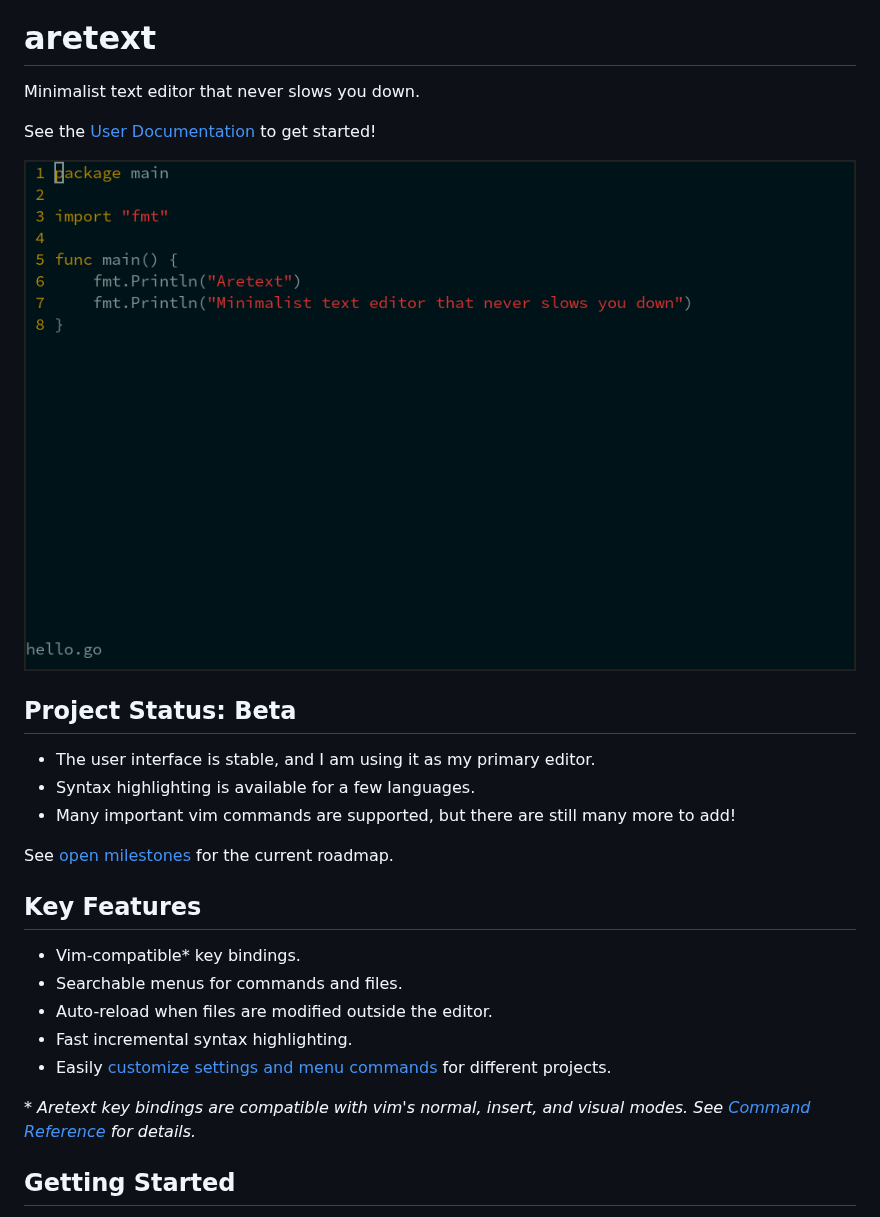
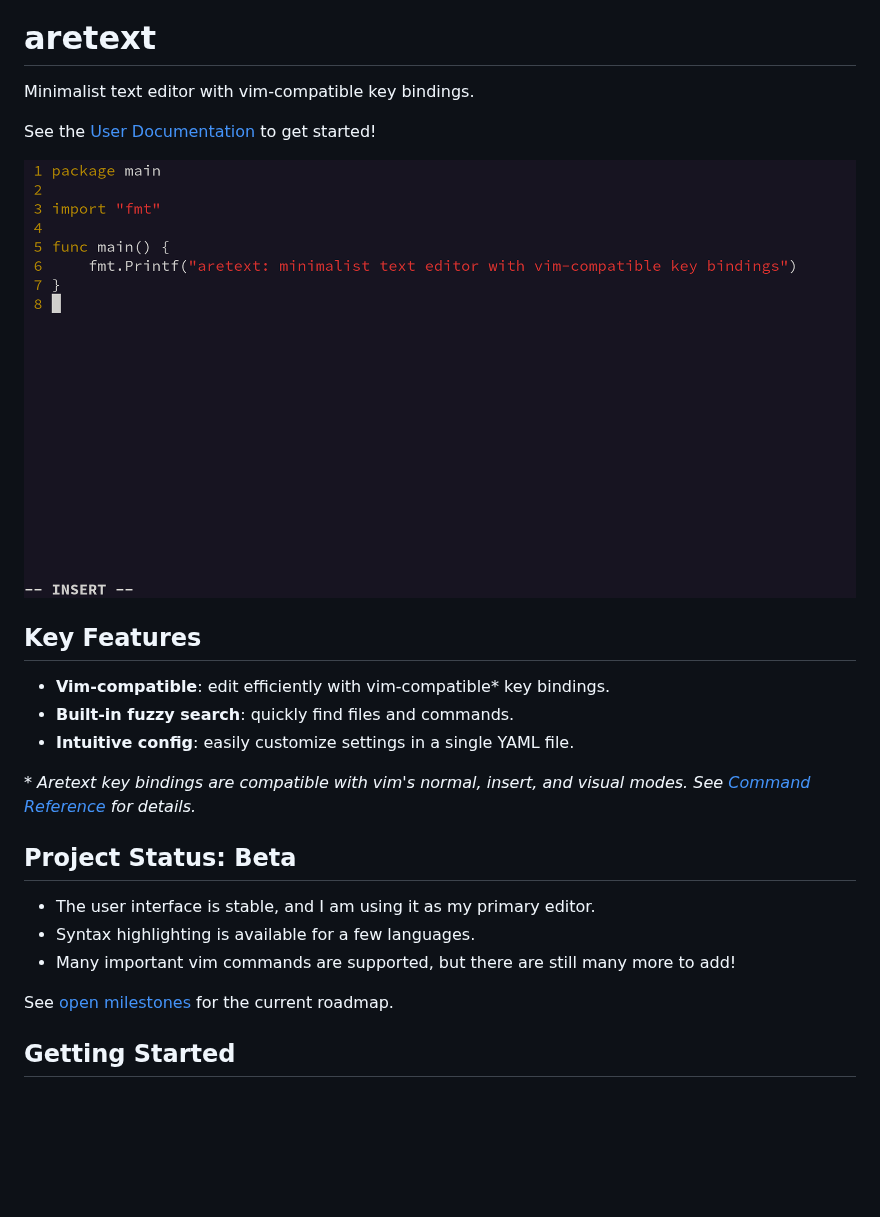
Before and after one commit to aretext/aretext, a Markdown page: README.md, the part around the change. Drawn GitHub-style; pictures changed too: screenshot.gif (deleted), screenshot.png (added); blank space fills up the shorter version.

Commit message:
update README
Replace animated gif with screenshot and link to aretext.org.
Update messaging and key features.

```diff
--- a/README.md
+++ b/README.md
@@ -3,11 +3,20 @@
 aretext
 =======
 
-Minimalist text editor that never slows you down.
+Minimalist text editor with vim-compatible key bindings.
 
 See the [User Documentation](https://aretext.org/docs/) to get started!
 
-![screenshot of aretext](screenshot.gif)
+[![screenshot of aretext](screenshot.png)](https://aretext.org)
+
+Key Features
+------------
+
+-	**Vim-compatible**: edit efficiently with vim-compatible\* key bindings.
+-	**Built-in fuzzy search**: quickly find files and commands.
+-	**Intuitive config**: easily customize settings in a single YAML file.
+
+*\* Aretext key bindings are compatible with vim's normal, insert, and visual modes. See [Command Reference](https://aretext.org/docs/command-reference.html) for details.*
 
 Project Status: Beta
 --------------------
@@ -17,17 +26,6 @@ Project Status: Beta
 -	Many important vim commands are supported, but there are still many more to add!
 
 See [open milestones](https://github.com/aretext/aretext/milestones?direction=asc&sort=title&state=open) for the current roadmap.
-
-Key Features
-------------
-
--	Vim-compatible\* key bindings.
--	Searchable menus for commands and files.
--	Auto-reload when files are modified outside the editor.
--	Fast incremental syntax highlighting.
--	Easily [customize settings and menu commands](https://aretext.org/docs/customization.html) for different projects.
-
-*\* Aretext key bindings are compatible with vim's normal, insert, and visual modes. See [Command Reference](https://aretext.org/docs/command-reference.html) for details.*
 
 Getting Started
 ---------------
```
